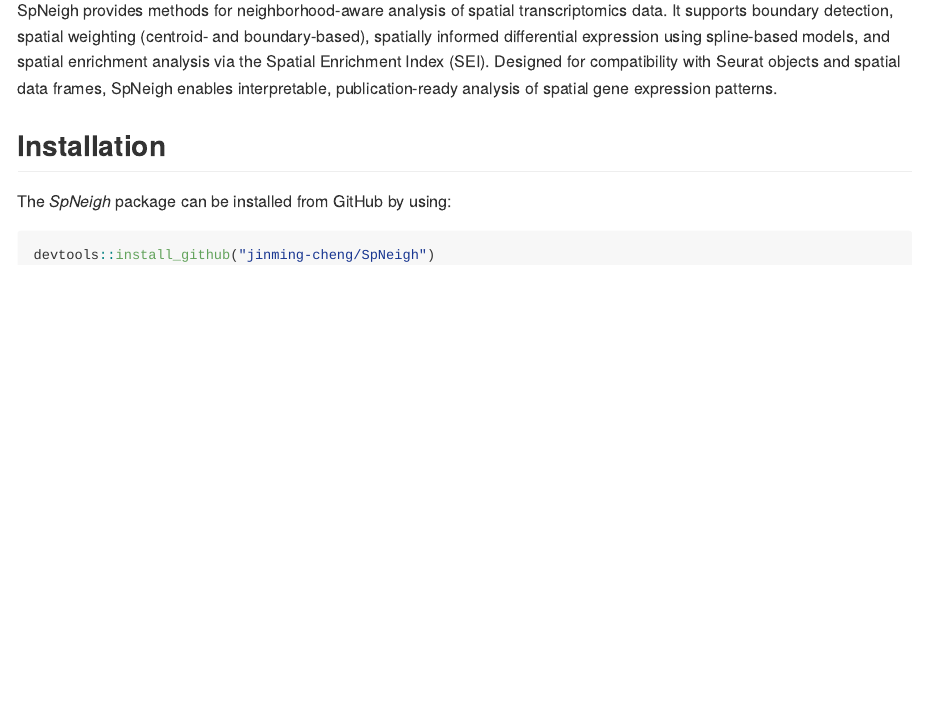
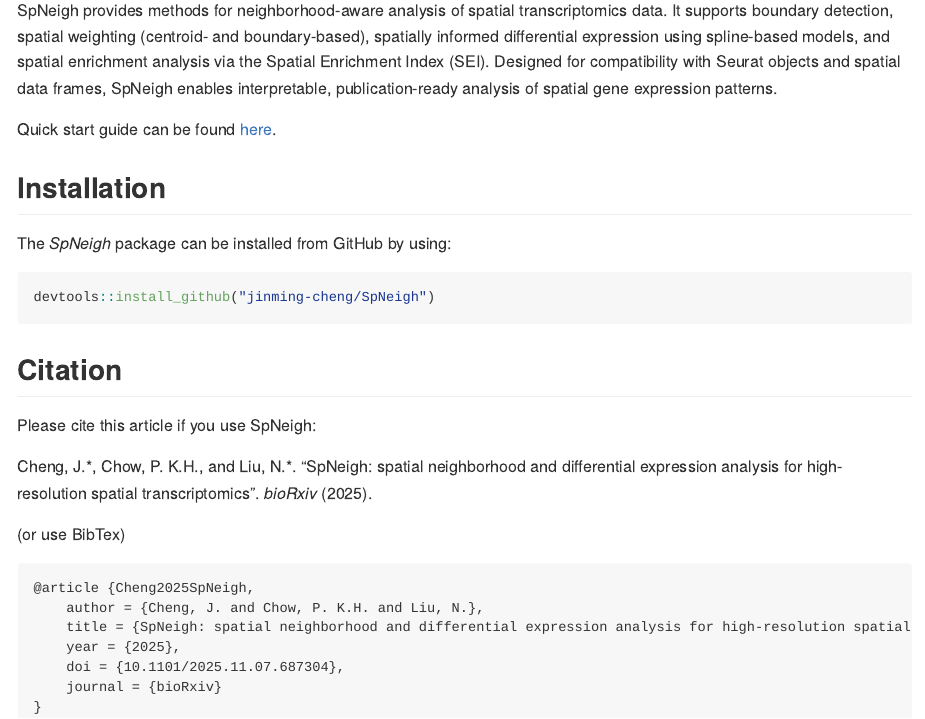
Before and after one commit to jinming-cheng/SpNeigh, an R Markdown document (README.Rmd): the page in a window 1100 px wide, from 110 px down. The pictures show the output file README.md that the author committed with the source, drawn offline in the style of GitHub; badge pictures from the web are left out.

Commit message:
Add citation to README

````diff
--- a/README.Rmd
+++ b/README.Rmd
@@ -24,11 +29,7 @@
 SpNeigh enables interpretable, publication-ready analysis of
 spatial gene expression patterns.
 
-
-<!-- badges: start -->
-[![R-CMD-check](https://github.com/jinming-cheng/SpNeigh/workflows/R-CMD-check-bioc/badge.svg)](https://github.com/jinming-cheng/SpNeigh/actions)
-[![Codecov test coverage](https://codecov.io/gh/jinming-cheng/SpNeigh/graph/badge.svg)](https://app.codecov.io/gh/jinming-cheng/SpNeigh)
-<!-- badges: end -->
+Quick start guide can be found [here](https://jinming-cheng.github.io/SpNeigh/articles/SpNeigh.html).
 
 
 ## Installation
@@ -38,3 +39,20 @@
 ``` r
 devtools::install_github("jinming-cheng/SpNeigh")
 ```
+
+## Citation
+
+Please cite this article if you use SpNeigh:
+
+Cheng, J.\*, Chow, P. K.H., and Liu, N.\*. "SpNeigh: spatial neighborhood and differential expression analysis for high-resolution spatial transcriptomics". *bioRxiv* (2025).
+
+(or use BibTex)
+```
+@article {Cheng2025SpNeigh,
+	author = {Cheng, J. and Chow, P. K.H. and Liu, N.},
+	title = {SpNeigh: spatial neighborhood and differential expression analysis for high-resolution spatial transcriptomics},
+	year = {2025},
+	doi = {10.1101/2025.11.07.687304},
+	journal = {bioRxiv}
+}
+```
````
Also changed, not shown: README.md, README.Rmd (5 more changed lines).
